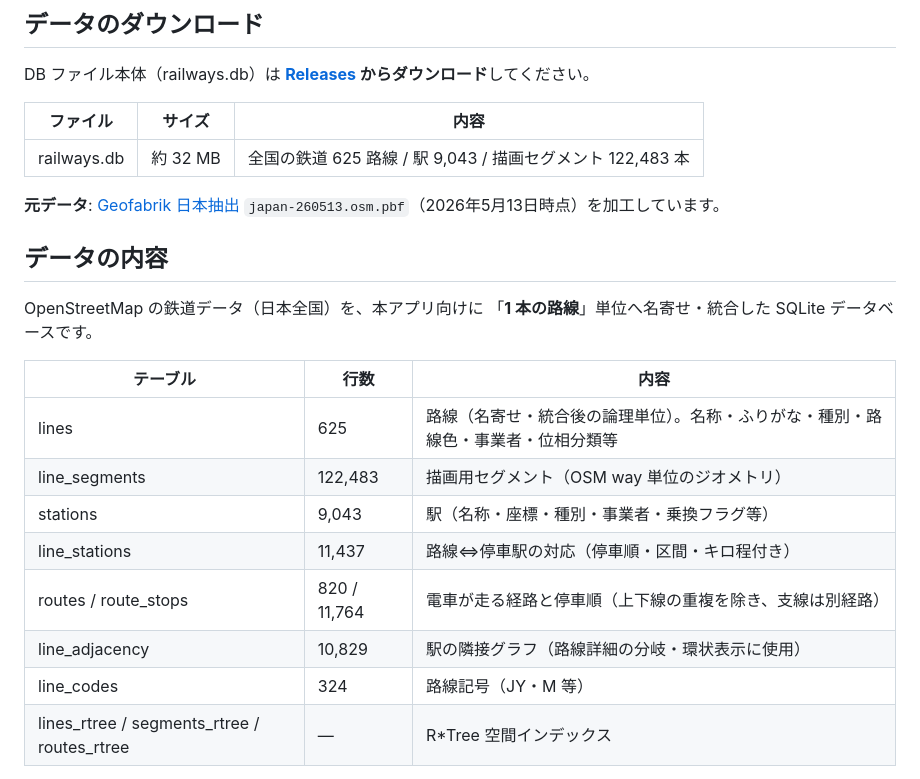
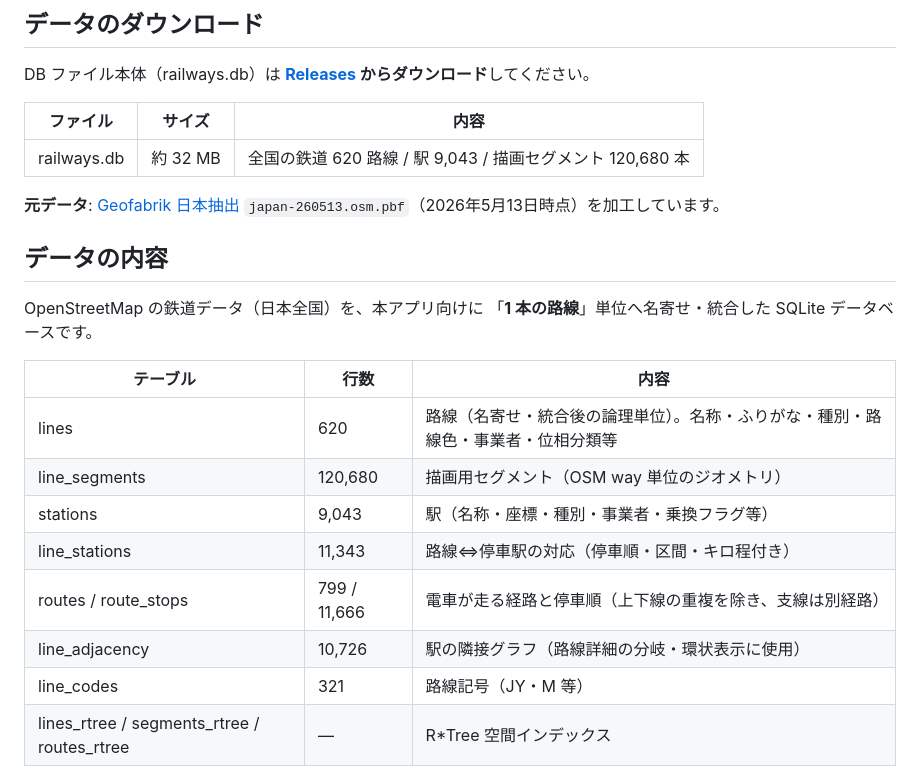
Before and after one commit to yaapp1682-wq/railviewer-data, a Markdown page: README.md, the part around the change. GitHub-like rendering.

```diff
--- a/README.md
+++ b/README.md
@@ -22,7 +22,7 @@ DB ファイル本体（railways.db）は **[Releases](../../releases) からダ
 
 | ファイル | サイズ | 内容 |
 | --- | --- | --- |
-| railways.db | 約 32 MB | 全国の鉄道 625 路線 / 駅 9,043 / 描画セグメント 122,483 本 |
+| railways.db | 約 32 MB | 全国の鉄道 620 路線 / 駅 9,043 / 描画セグメント 120,680 本 |
 
 **元データ**: [Geofabrik 日本抽出](https://download.geofabrik.de/asia/japan.html) `japan-260513.osm.pbf`（2026年5月13日時点）を加工しています。
 
@@ -33,13 +33,13 @@ OpenStreetMap の鉄道データ（日本全国）を、本アプリ向けに
 
 | テーブル | 行数 | 内容 |
 | --- | --- | --- |
-| lines | 625 | 路線（名寄せ・統合後の論理単位）。名称・ふりがな・種別・路線色・事業者・位相分類等 |
-| line_segments | 122,483 | 描画用セグメント（OSM way 単位のジオメトリ） |
+| lines | 620 | 路線（名寄せ・統合後の論理単位）。名称・ふりがな・種別・路線色・事業者・位相分類等 |
+| line_segments | 120,680 | 描画用セグメント（OSM way 単位のジオメトリ） |
 | stations | 9,043 | 駅（名称・座標・種別・事業者・乗換フラグ等） |
-| line_stations | 11,437 | 路線⇔停車駅の対応（停車順・区間・キロ程付き） |
-| routes / route_stops | 820 / 11,764 | 電車が走る経路と停車順（上下線の重複を除き、支線は別経路） |
-| line_adjacency | 10,829 | 駅の隣接グラフ（路線詳細の分岐・環状表示に使用） |
-| line_codes | 324 | 路線記号（JY・M 等） |
+| line_stations | 11,343 | 路線⇔停車駅の対応（停車順・区間・キロ程付き） |
+| routes / route_stops | 799 / 11,666 | 電車が走る経路と停車順（上下線の重複を除き、支線は別経路） |
+| line_adjacency | 10,726 | 駅の隣接グラフ（路線詳細の分岐・環状表示に使用） |
+| line_codes | 321 | 路線記号（JY・M 等） |
 | lines_rtree / segments_rtree / routes_rtree | — | R\*Tree 空間インデックス |
 
 各テーブル・各列の定義は [SCHEMA.md](SCHEMA.md) を参照してください。
```
Also changed, not shown: SCHEMA.md (+6 -6 lines).
